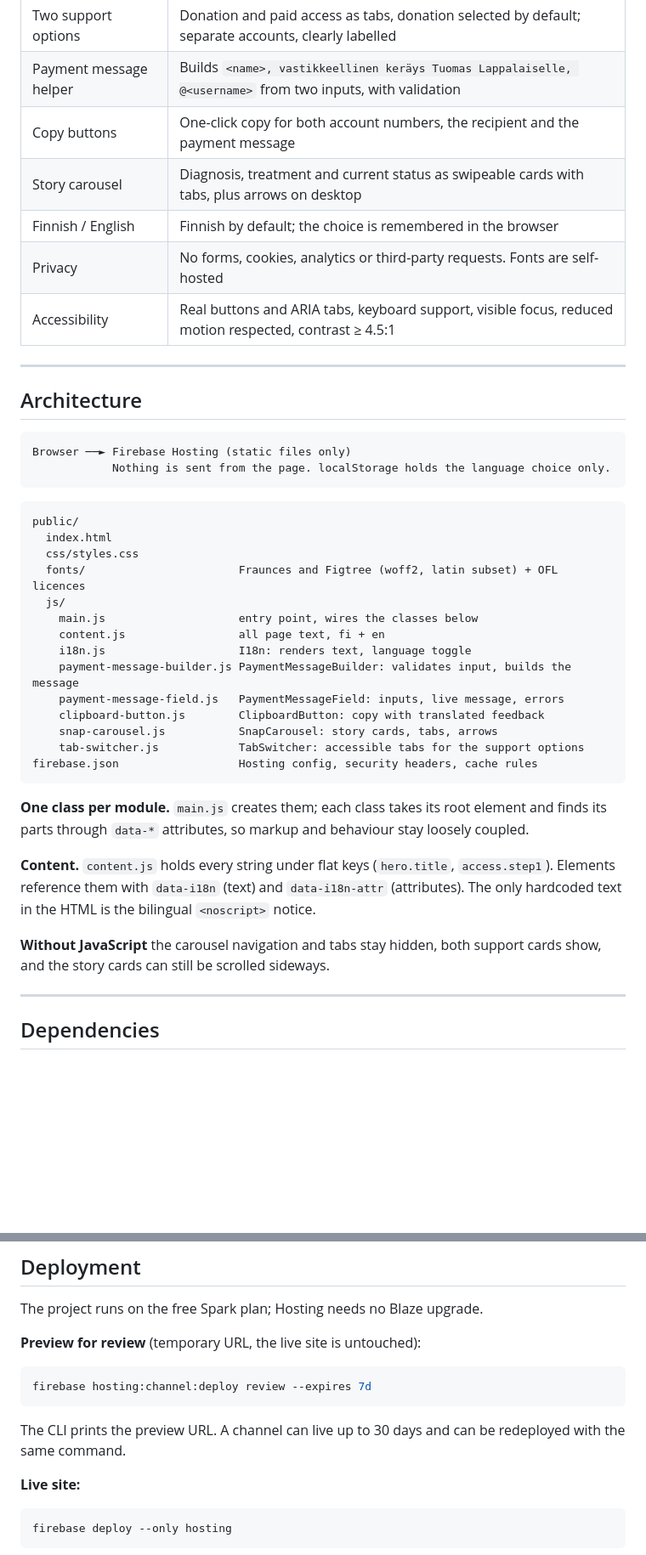
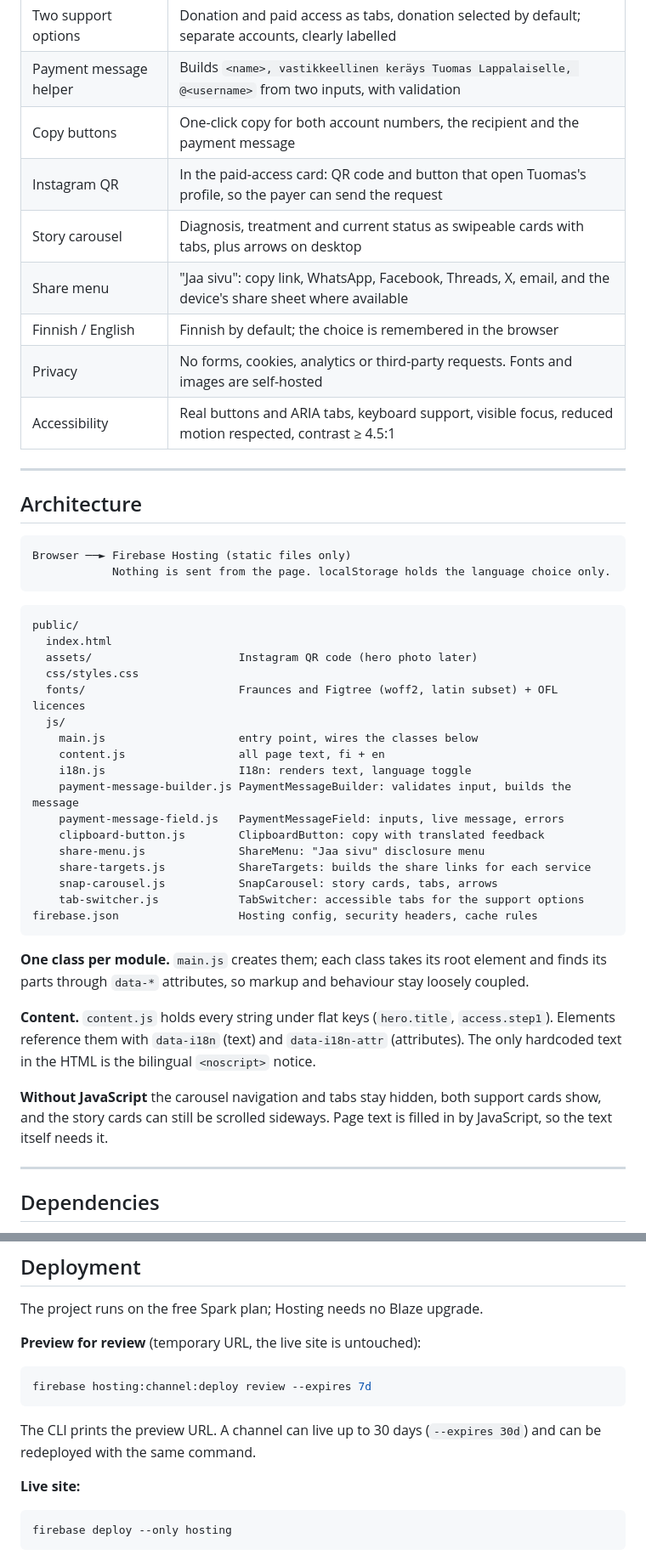
Before and after one commit to tomistaven/cancer-fundraiser-page, a Markdown page: README.md, 2 parts joined by grey strips. Shown at 85% size. Rendered like a GitHub page; blank space fills up the shorter version.

````diff
--- a/README.md
+++ b/README.md
@@ -34,9 +34,11 @@ The site is fully static: HTML, CSS and vanilla JavaScript on Firebase Hosting,
 | Two support options    | Donation and paid access as tabs, donation selected by default; separate accounts, clearly labelled        |
 | Payment message helper | Builds `<name>, vastikkeellinen keräys Tuomas Lappalaiselle, @<username>` from two inputs, with validation |
 | Copy buttons           | One-click copy for both account numbers, the recipient and the payment message                             |
+| Instagram QR           | In the paid-access card: QR code and button that open Tuomas's profile, so the payer can send the request  |
 | Story carousel         | Diagnosis, treatment and current status as swipeable cards with tabs, plus arrows on desktop               |
+| Share menu             | "Jaa sivu": copy link, WhatsApp, Facebook, Threads, X, email, and the device's share sheet where available |
 | Finnish / English      | Finnish by default; the choice is remembered in the browser                                                |
-| Privacy                | No forms, cookies, analytics or third-party requests. Fonts are self-hosted                                |
+| Privacy                | No forms, cookies, analytics or third-party requests. Fonts and images are self-hosted                     |
 | Accessibility          | Real buttons and ARIA tabs, keyboard support, visible focus, reduced motion respected, contrast ≥ 4.5:1    |
 
 ---
@@ -51,6 +53,7 @@ Browser ──► Firebase Hosting (static files only)
 ```text
 public/
   index.html
+  assets/                      Instagram QR code (hero photo later)
   css/styles.css
   fonts/                       Fraunces and Figtree (woff2, latin subset) + OFL licences
   js/
@@ -60,6 +63,8 @@ public/
     payment-message-builder.js PaymentMessageBuilder: validates input, builds the message
     payment-message-field.js   PaymentMessageField: inputs, live message, errors
     clipboard-button.js        ClipboardButton: copy with translated feedback
+    share-menu.js              ShareMenu: "Jaa sivu" disclosure menu
+    share-targets.js           ShareTargets: builds the share links for each service
     snap-carousel.js           SnapCarousel: story cards, tabs, arrows
     tab-switcher.js            TabSwitcher: accessible tabs for the support options
 firebase.json                  Hosting config, security headers, cache rules
@@ -69,7 +74,7 @@ firebase.json                  Hosting config, security headers, cache rules
 
 **Content.** `content.js` holds every string under flat keys (`hero.title`, `access.step1`). Elements reference them with `data-i18n` (text) and `data-i18n-attr` (attributes). The only hardcoded text in the HTML is the bilingual `<noscript>` notice.
 
-**Without JavaScript** the carousel navigation and tabs stay hidden, both support cards show, and the story cards can still be scrolled sideways.
+**Without JavaScript** the carousel navigation and tabs stay hidden, both support cards show, and the story cards can still be scrolled sideways. Page text is filled in by JavaScript, so the text itself needs it.
 
 ---
 
@@ -130,7 +135,7 @@ The project runs on the free Spark plan; Hosting needs no Blaze upgrade.
 firebase hosting:channel:deploy review --expires 7d
 ```
 
-The CLI prints the preview URL. A channel can live up to 30 days and can be redeployed with the same command.
+The CLI prints the preview URL. A channel can live up to 30 days (`--expires 30d`) and can be redeployed with the same command.
 
 **Live site:**
 
````
Also changed, not shown: other parts of README.md (+15 -7 lines).
